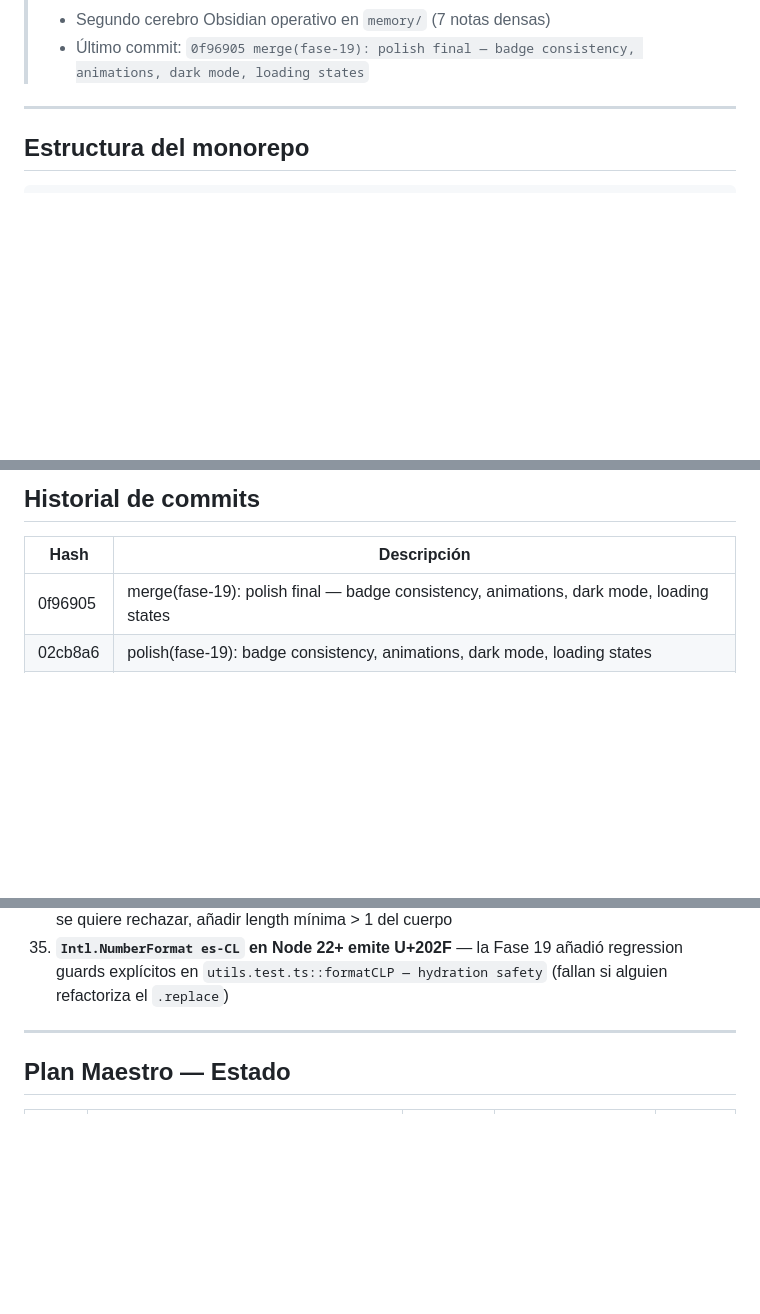
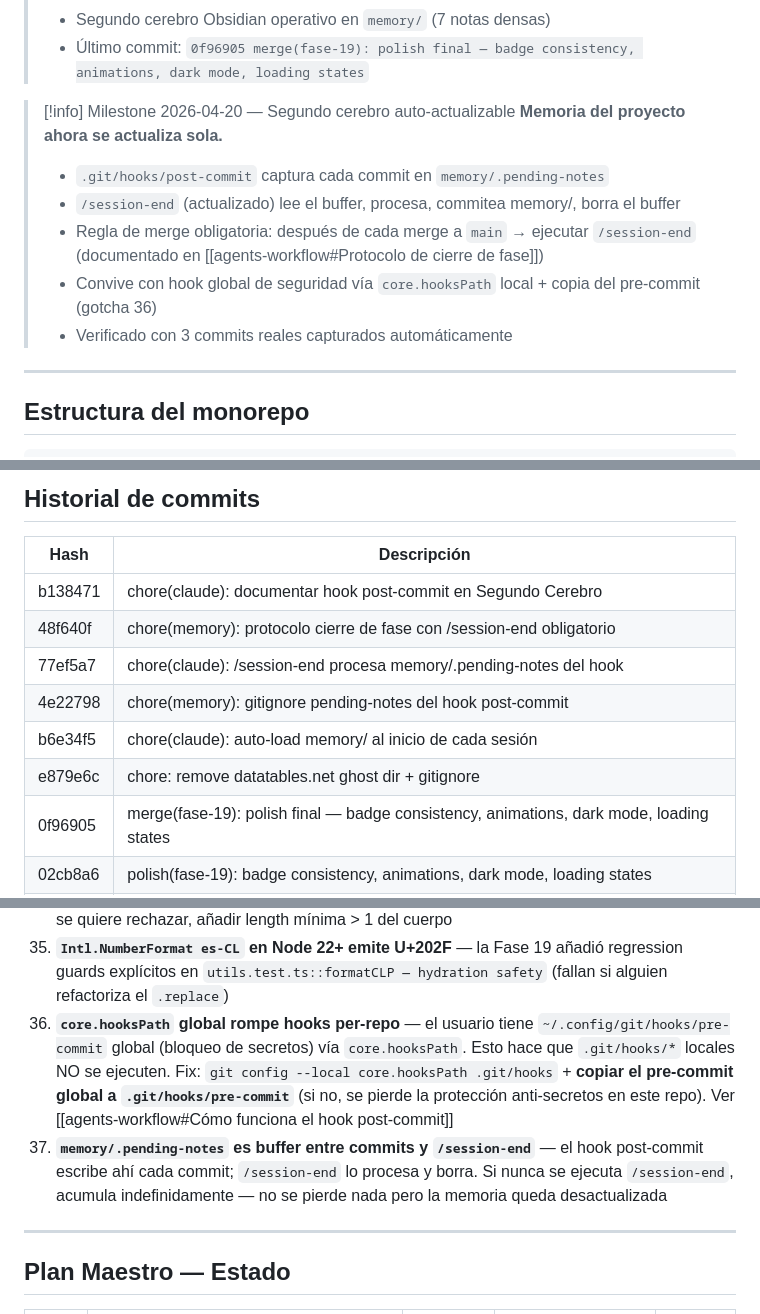
Before and after one commit to Dysa-Devlmer/pos_dysa, a Markdown page: memory/projects/pos-chile-monorepo.md, 3 parts joined by grey strips. Drawn GitHub-style; blank space fills up the shorter version.

Commit message:
chore(memory): session notes 2026-04-20
Decisiones técnicas nuevas (sesión meta-infrastructure):
- Segundo cerebro auto-actualizable en 3 piezas: hook post-commit +
  buffer .pending-notes + /session-end v2 + regla merge obligatoria
- Hook post-commit: captura hash/branch/subject/fecha a memory/.pending-notes
- core.hooksPath local override para convivir con pre-commit global de seguridad
- pre-commit global copiado a .git/hooks/pre-commit (preserva bloqueo de secretos)
- /session-end v2: lee .pending-notes → procesa → commitea memory/ → borra buffer
- Protocolo post-merge: /session-end obligatorio antes de cerrar cualquier fase
- CLAUDE.md: callout explicando el flujo hook → buffer → session-end
- Milestone 2026-04-20 documentado en pos-chile-monorepo.md

Gotchas nuevos (36-37):
36 — core.hooksPath global rompe hooks locales (fix: override local +
     copiar pre-commit de seguridad)
37 — memory/.pending-notes acumula indefinidamente si no se corre
     /session-end (no se pierde nada, pero memoria queda desactualizada)

Commits procesados del buffer:
- 4e22798 chore(memory): gitignore pending-notes del hook post-commit
- 77ef5a7 chore(claude): /session-end procesa memory/.pending-notes del hook
- 48f640f chore(memory): protocolo cierre de fase con /session-end obligatorio
- b138471 chore(claude): documentar hook post-commit en Segundo Cerebro

Co-Authored-By: Claude Opus 4.7 (1M context) <noreply@anthropic.com>

```diff
--- a/memory/projects/pos-chile-monorepo.md
+++ b/memory/projects/pos-chile-monorepo.md
@@ -32,6 +32,14 @@ aliases:
 > - PWA manifest + metadata global + health endpoint + README pro
 > - Segundo cerebro Obsidian operativo en `memory/` (7 notas densas)
 > - Último commit: `0f96905 merge(fase-19): polish final — badge consistency, animations, dark mode, loading states`
+
+> [!info] Milestone 2026-04-20 — Segundo cerebro auto-actualizable
+> **Memoria del proyecto ahora se actualiza sola.**
+> - `.git/hooks/post-commit` captura cada commit en `memory/.pending-notes`
+> - `/session-end` (actualizado) lee el buffer, procesa, commitea memory/, borra el buffer
+> - Regla de merge obligatoria: después de cada merge a `main` → ejecutar `/session-end` (documentado en [[agents-workflow#Protocolo de cierre de fase]])
+> - Convive con hook global de seguridad vía `core.hooksPath` local + copia del pre-commit (gotcha 36)
+> - Verificado con 3 commits reales capturados automáticamente
 
 ---
 
@@ -174,6 +182,12 @@ $transaction:
 
 | Hash | Descripción |
 |------|-------------|
+| b138471 | chore(claude): documentar hook post-commit en Segundo Cerebro |
+| 48f640f | chore(memory): protocolo cierre de fase con /session-end obligatorio |
+| 77ef5a7 | chore(claude): /session-end procesa memory/.pending-notes del hook |
+| 4e22798 | chore(memory): gitignore pending-notes del hook post-commit |
+| b6e34f5 | chore(claude): auto-load memory/ al inicio de cada sesión |
+| e879e6c | chore: remove datatables.net ghost dir + gitignore |
 | 0f96905 | merge(fase-19): polish final — badge consistency, animations, dark mode, loading states |
 | 02cb8a6 | polish(fase-19): badge consistency, animations, dark mode, loading states |
 | 5ad3bef | chore(memory): session notes 2026-04-19 — fases 15-19 completadas |
@@ -257,6 +271,8 @@ $transaction:
 33. **Worktrees stale no se auto-limpian al mergear branch** — requiere `git worktree remove` explícito. Nunca `rm -rf` sobre `.worktrees/` porque deja refs zombie en `.git/worktrees/`
 34. **`validarRUT` acepta `"0-0"` como válido** — matemáticamente pasa módulo 11 (cuerpo "0", suma 0, DV esperado 0). No es RUT real pero el comportamiento queda congelado por test. Si se quiere rechazar, añadir length mínima > 1 del cuerpo
 35. **`Intl.NumberFormat es-CL` en Node 22+ emite U+202F** — la Fase 19 añadió regression guards explícitos en `utils.test.ts::formatCLP — hydration safety` (fallan si alguien refactoriza el `.replace`)
+36. **`core.hooksPath` global rompe hooks per-repo** — el usuario tiene `~/.config/git/hooks/pre-commit` global (bloqueo de secretos) vía `core.hooksPath`. Esto hace que `.git/hooks/*` locales NO se ejecuten. Fix: `git config --local core.hooksPath .git/hooks` + **copiar el pre-commit global a `.git/hooks/pre-commit`** (si no, se pierde la protección anti-secretos en este repo). Ver [[agents-workflow#Cómo funciona el hook post-commit]]
+37. **`memory/.pending-notes` es buffer entre commits y `/session-end`** — el hook post-commit escribe ahí cada commit; `/session-end` lo procesa y borra. Si nunca se ejecuta `/session-end`, acumula indefinidamente — no se pierde nada pero la memoria queda desactualizada
 
 ---
 
```
